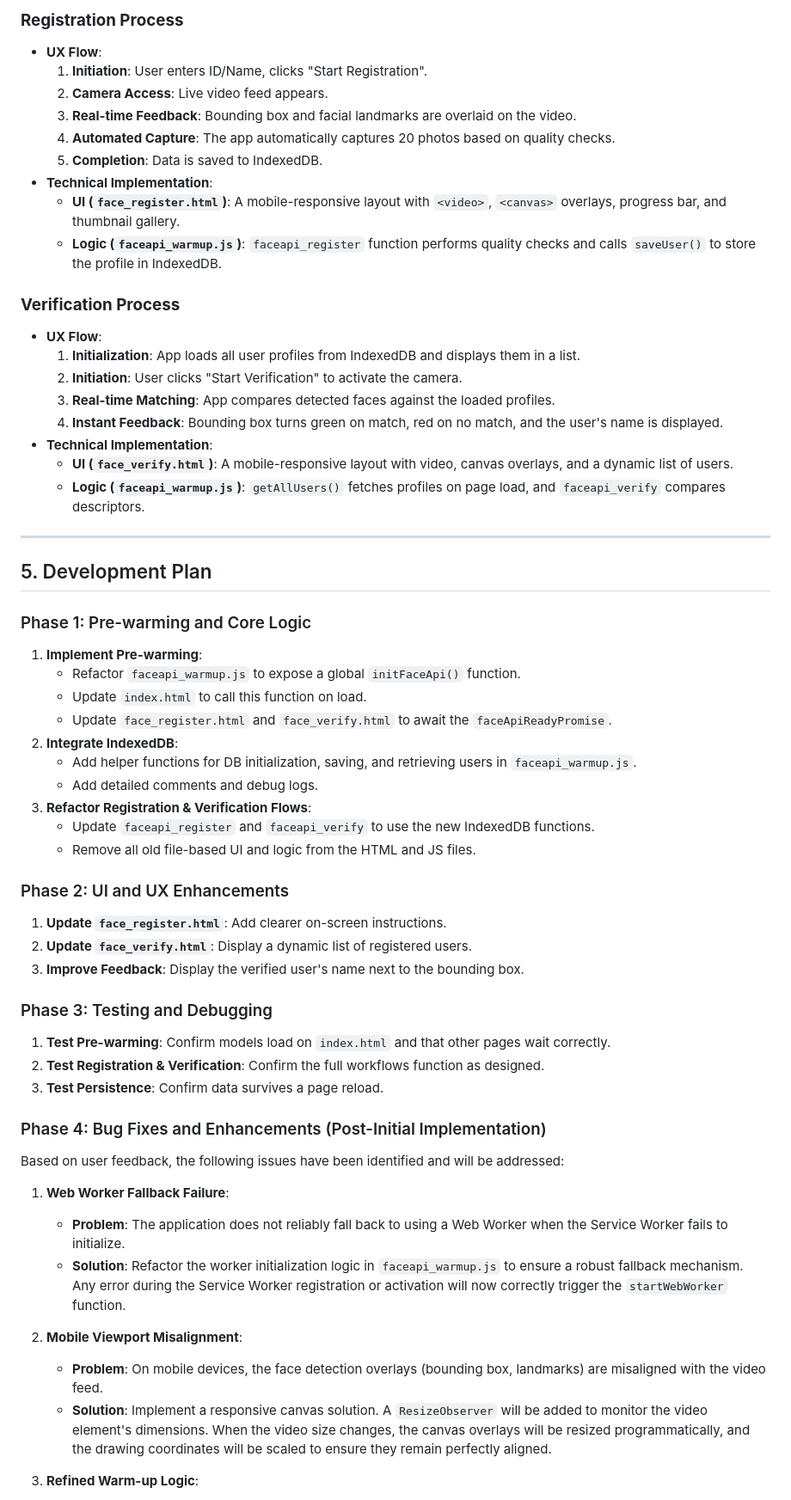
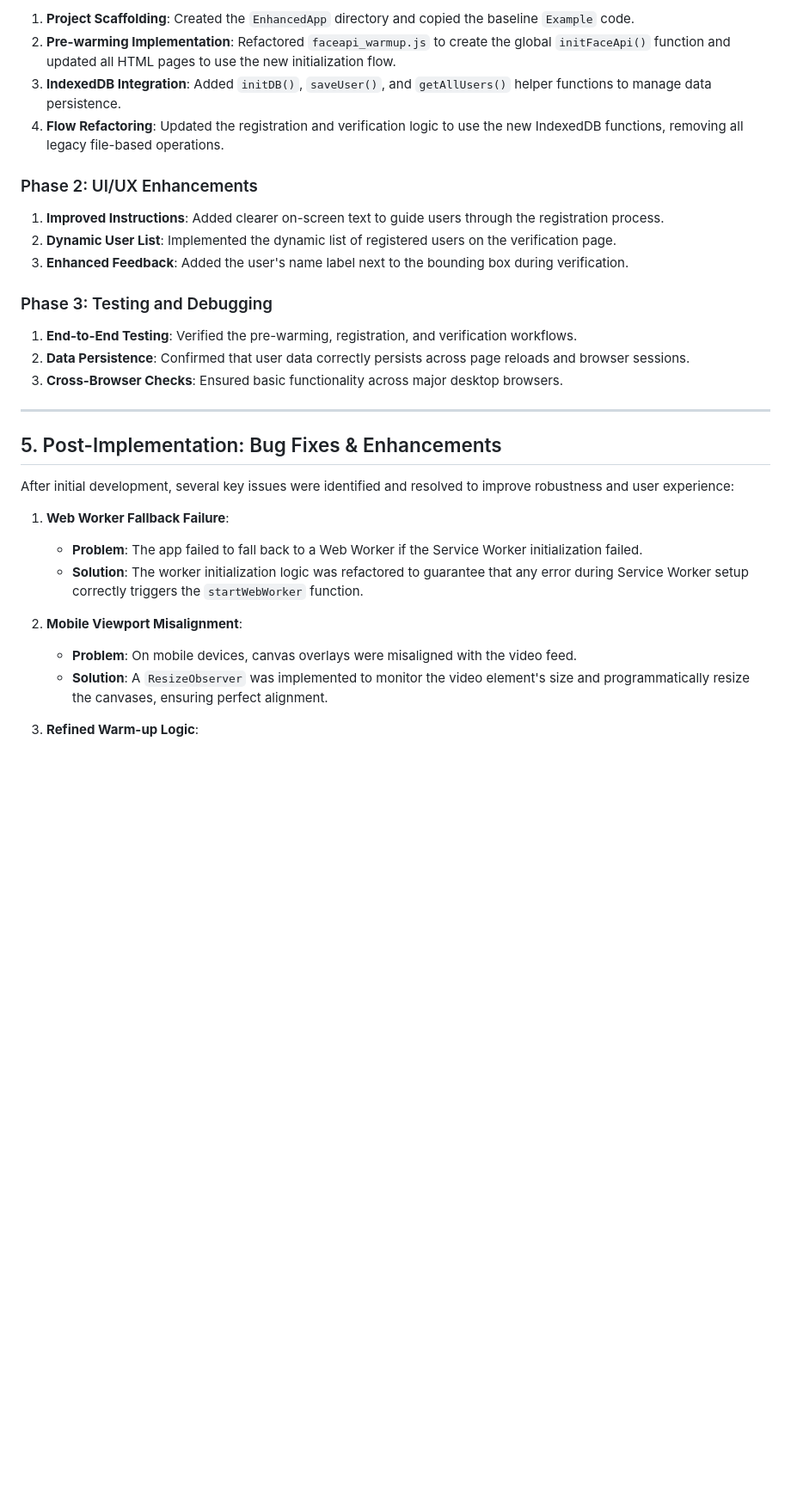
Before and after one commit to yapweijun1996/Faceapi-with-Service-Worker-v20, a Markdown page: PLAN.md, the part around the change printed below. Shown: that part at 86% size. Drawn GitHub-style; blank space fills up the shorter version.

```diff
--- a/PLAN.md
+++ b/PLAN.md
@@ -45,66 +59,33 @@ The new architecture will be entirely client-side, leveraging modern browser fea
 
-### **Registration Process**
+1.  **Project Scaffolding**: Created the `EnhancedApp` directory and copied the baseline `Example` code.
+2.  **Pre-warming Implementation**: Refactored `faceapi_warmup.js` to create the global `initFaceApi()` function and updated all HTML pages to use the new initialization flow.
+3.  **IndexedDB Integration**: Added `initDB()`, `saveUser()`, and `getAllUsers()` helper functions to manage data persistence.
+4.  **Flow Refactoring**: Updated the registration and verification logic to use the new IndexedDB functions, removing all legacy file-based operations.
 
-*   **UX Flow**:
-    1.  **Initiation**: User enters ID/Name, clicks "Start Registration".
-    2.  **Camera Access**: Live video feed appears.
-    3.  **Real-time Feedback**: Bounding box and facial landmarks are overlaid on the video.
-    4.  **Automated Capture**: The app automatically captures 20 photos based on quality checks.
-    5.  **Completion**: Data is saved to IndexedDB.
-*   **Technical Implementation**:
-    *   **UI (`face_register.html`)**: A mobile-responsive layout with `<video>`, `<canvas>` overlays, progress bar, and thumbnail gallery.
-    *   **Logic (`faceapi_warmup.js`)**: `faceapi_register` function performs quality checks and calls `saveUser()` to store the profile in IndexedDB.
+### Phase 2: UI/UX Enhancements
 
-### **Verification Process**
+1.  **Improved Instructions**: Added clearer on-screen text to guide users through the registration process.
+2.  **Dynamic User List**: Implemented the dynamic list of registered users on the verification page.
+3.  **Enhanced Feedback**: Added the user's name label next to the bounding box during verification.
 
-*   **UX Flow**:
-    1.  **Initialization**: App loads all user profiles from IndexedDB and displays them in a list.
-    2.  **Initiation**: User clicks "Start Verification" to activate the camera.
-    3.  **Real-time Matching**: App compares detected faces against the loaded profiles.
-    4.  **Instant Feedback**: Bounding box turns green on match, red on no match, and the user's name is displayed.
-*   **Technical Implementation**:
-    *   **UI (`face_verify.html`)**: A mobile-responsive layout with video, canvas overlays, and a dynamic list of users.
-    *   **Logic (`faceapi_warmup.js`)**: `getAllUsers()` fetches profiles on page load, and `faceapi_verify` compares descriptors.
+### Phase 3: Testing and Debugging
+
+1.  **End-to-End Testing**: Verified the pre-warming, registration, and verification workflows.
+2.  **Data Persistence**: Confirmed that user data correctly persists across page reloads and browser sessions.
+3.  **Cross-Browser Checks**: Ensured basic functionality across major desktop browsers.
 
 ---
 
-## 5. Development Plan
+## 5. Post-Implementation: Bug Fixes & Enhancements
 
-### Phase 1: Pre-warming and Core Logic
-
-1.  **Implement Pre-warming**:
-    *   Refactor `faceapi_warmup.js` to expose a global `initFaceApi()` function.
-    *   Update `index.html` to call this function on load.
-    *   Update `face_register.html` and `face_verify.html` to await the `faceApiReadyPromise`.
-2.  **Integrate IndexedDB**:
-    *   Add helper functions for DB initialization, saving, and retrieving users in `faceapi_warmup.js`.
-    *   Add detailed comments and debug logs.
-3.  **Refactor Registration & Verification Flows**:
-    *   Update `faceapi_register` and `faceapi_verify` to use the new IndexedDB functions.
-    *   Remove all old file-based UI and logic from the HTML and JS files.
-
-### Phase 2: UI and UX Enhancements
-
-1.  **Update `face_register.html`**: Add clearer on-screen instructions.
-2.  **Update `face_verify.html`**: Display a dynamic list of registered users.
-3.  **Improve Feedback**: Display the verified user's name next to the bounding box.
-
-### Phase 3: Testing and Debugging
-
-1.  **Test Pre-warming**: Confirm models load on `index.html` and that other pages wait correctly.
-2.  **Test Registration & Verification**: Confirm the full workflows function as designed.
-3.  **Test Persistence**: Confirm data survives a page reload.
-
-### Phase 4: Bug Fixes and Enhancements (Post-Initial Implementation)
-
-Based on user feedback, the following issues have been identified and will be addressed:
+After initial development, several key issues were identified and resolved to improve robustness and user experience:
 
 1.  **Web Worker Fallback Failure**:
-    *   **Problem**: The application does not reliably fall back to using a Web Worker when the Service Worker fails to initialize.
-    *   **Solution**: Refactor the worker initialization logic in `faceapi_warmup.js` to ensure a robust fallback mechanism. Any error during the Service Worker registration or activation will now correctly trigger the `startWebWorker` function.
+    *   **Problem**: The app failed to fall back to a Web Worker if the Service Worker initialization failed.
+    *   **Solution**: The worker initialization logic was refactored to guarantee that any error during Service Worker setup correctly triggers the `startWebWorker` function.
 
 2.  **Mobile Viewport Misalignment**:
-    *   **Problem**: On mobile devices, the face detection overlays (bounding box, landmarks) are misaligned with the video feed.
-    *   **Solution**: Implement a responsive canvas solution. A `ResizeObserver` will be added to monitor the video element's dimensions. When the video size changes, the canvas overlays will be resized programmatically, and the drawing coordinates will be scaled to ensure they remain perfectly aligned.
+    *   **Problem**: On mobile devices, canvas overlays were misaligned with the video feed.
+    *   **Solution**: A `ResizeObserver` was implemented to monitor the video element's size and programmatically resize the canvases, ensuring perfect alignment.
 
 3.  **Refined Warm-up Logic**:
```
Also changed, not shown: other parts of PLAN.md (+63 -48 lines).
